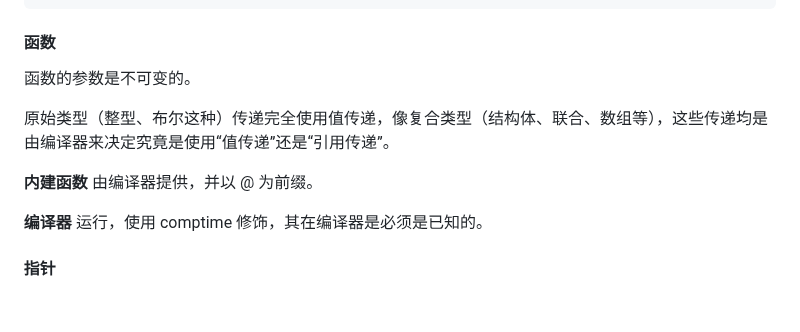
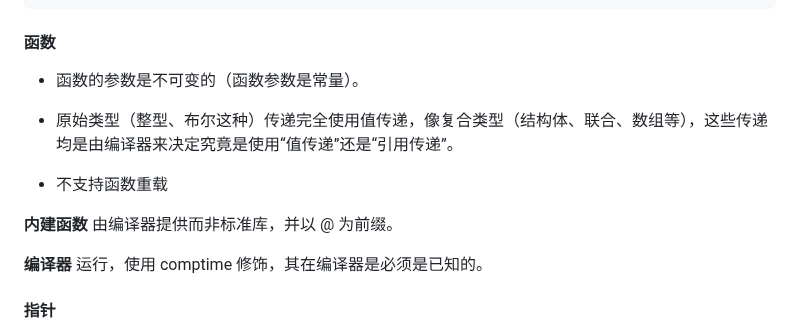
Before and after one commit to conero/lang, a Markdown page: src/Zig.md, the part around the change. Drawn GitHub-style; blank space fills up the shorter version.

```diff
--- a/src/Zig.md
+++ b/src/Zig.md
@@ -167,13 +167,15 @@ const result = if (a != b) 47 else 3089;
 
 #### 函数
 
-函数的参数是不可变的。
+- 函数的参数是不可变的（函数参数是常量）。
 
-原始类型（整型、布尔这种）传递完全使用值传递，像复合类型（结构体、联合、数组等），这些传递均是由编译器来决定究竟是使用“值传递”还是“引用传递”。
+- 原始类型（整型、布尔这种）传递完全使用值传递，像复合类型（结构体、联合、数组等），这些传递均是由编译器来决定究竟是使用“值传递”还是“引用传递”。
+
+- 不支持函数重载
 
 
 
-**内建函数** 由编译器提供，并以 @ 为前缀。
+**内建函数** 由编译器提供而非标准库，并以 @ 为前缀。
 
 **编译器** 运行，使用 comptime 修饰，其在编译器是必须是已知的。
 
```
Also changed, not shown: src/SoftwareTesting.md (+12 -0 lines).
